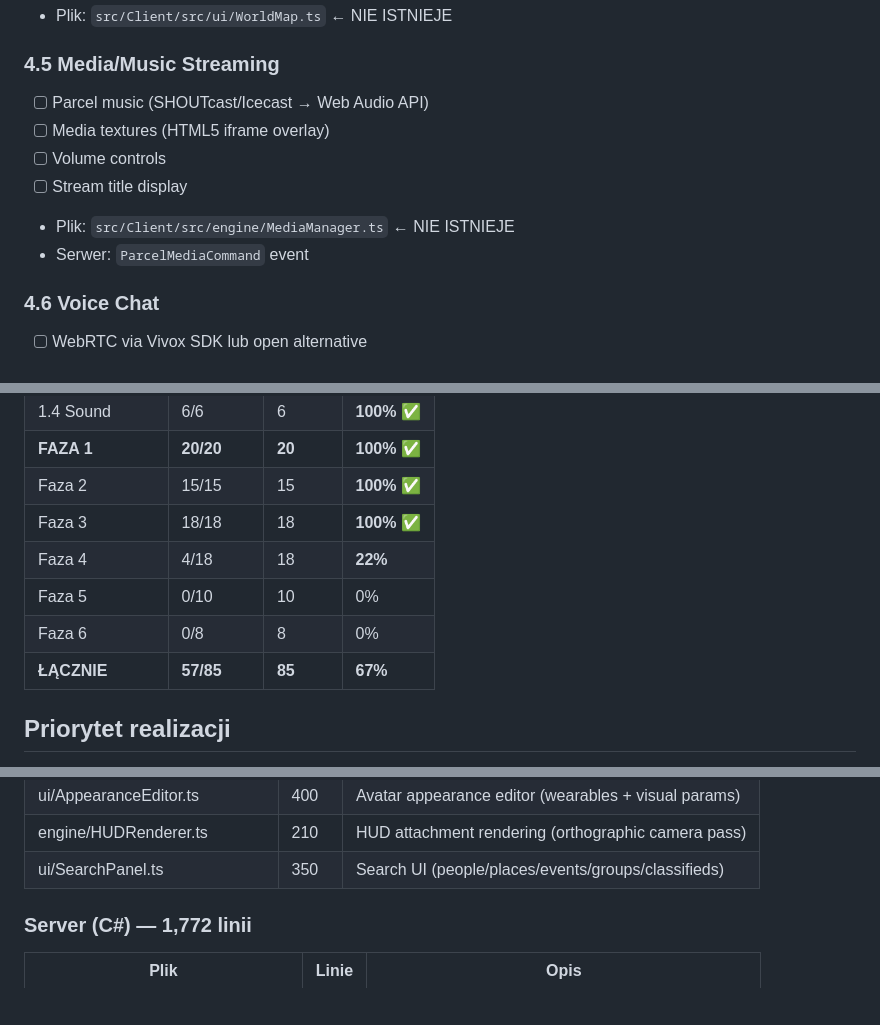
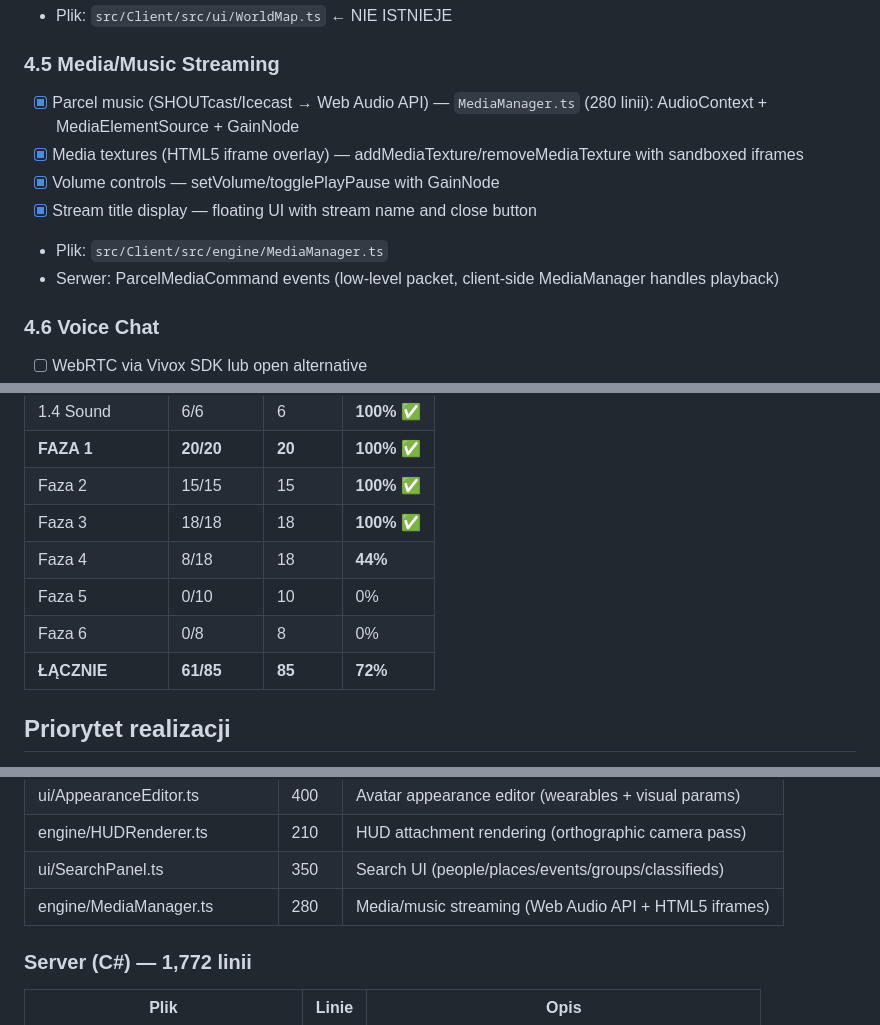
Before and after one commit to tasia-ai/igrid-viewer, a Markdown page: PLAN.md, 3 parts joined by grey strips. Rendered like a GitHub page; blank space fills up the shorter version.

Commit message:
docs: Faza 4 at 44%, overall 72% (61/85)

```diff
--- a/PLAN.md
+++ b/PLAN.md
@@ -147,12 +147,12 @@
 - Plik: `src/Client/src/ui/WorldMap.ts` ← NIE ISTNIEJE
 
 ### 4.5 Media/Music Streaming
-- [ ] Parcel music (SHOUTcast/Icecast → Web Audio API)
-- [ ] Media textures (HTML5 iframe overlay)
-- [ ] Volume controls
-- [ ] Stream title display
-- Plik: `src/Client/src/engine/MediaManager.ts` ← NIE ISTNIEJE
-- Serwer: `ParcelMediaCommand` event
+- [x] Parcel music (SHOUTcast/Icecast → Web Audio API) — `MediaManager.ts` (280 linii): AudioContext + MediaElementSource + GainNode
+- [x] Media textures (HTML5 iframe overlay) — addMediaTexture/removeMediaTexture with sandboxed iframes
+- [x] Volume controls — setVolume/togglePlayPause with GainNode
+- [x] Stream title display — floating UI with stream name and close button
+- Plik: `src/Client/src/engine/MediaManager.ts`
+- Serwer: ParcelMediaCommand events (low-level packet, client-side MediaManager handles playback)
 
 ### 4.6 Voice Chat
 - [ ] WebRTC via Vivox SDK lub open alternative
@@ -231,10 +231,10 @@
 | **FAZA 1** | **20/20** | **20** | **100%** ✅ |
 | Faza 2 | 15/15 | 15 | **100%** ✅ |
 | Faza 3 | 18/18 | 18 | **100%** ✅ |
-| Faza 4 | 4/18 | 18 | **22%** |
+| Faza 4 | 8/18 | 18 | **44%** |
 | Faza 5 | 0/10 | 10 | 0% |
 | Faza 6 | 0/8 | 8 | 0% |
-| **ŁĄCZNIE** | **57/85** | **85** | **67%** |
+| **ŁĄCZNIE** | **61/85** | **85** | **72%** |
 
 ## Priorytet realizacji
 
@@ -285,6 +285,7 @@ W każdej fazie:
 | ui/AppearanceEditor.ts | 400 | Avatar appearance editor (wearables + visual params) |
 | engine/HUDRenderer.ts | 210 | HUD attachment rendering (orthographic camera pass) |
 | ui/SearchPanel.ts | 350 | Search UI (people/places/events/groups/classifieds) |
+| engine/MediaManager.ts | 280 | Media/music streaming (Web Audio API + HTML5 iframes) |
 
 ### Server (C#) — 1,772 linii
 | Plik | Linie | Opis |
```
